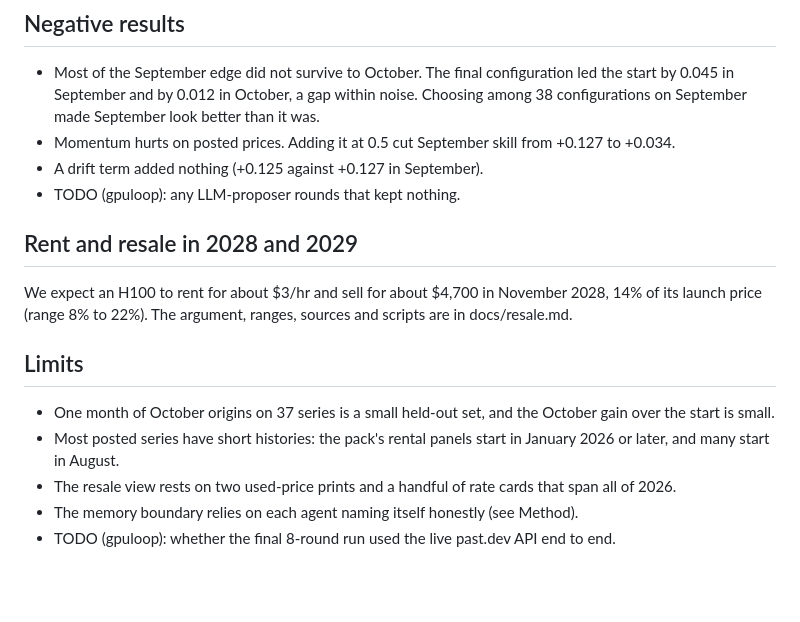
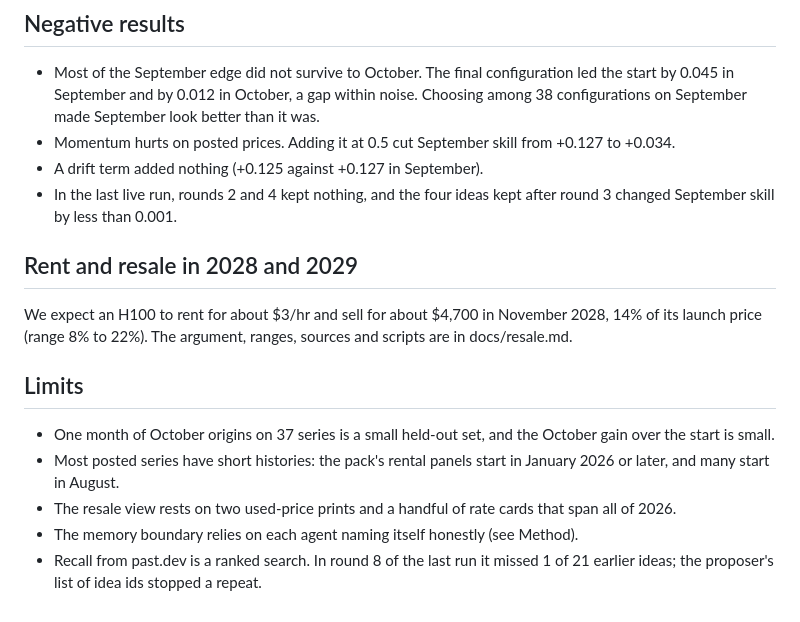
Before and after one commit to swappysh/gpu-scientist, a Markdown page: docs/FINDINGS.md, the part around one of its changes. GitHub-like rendering; blank space fills up the shorter version.

```diff
--- a/docs/FINDINGS.md
+++ b/docs/FINDINGS.md
@@ -75,7 +85,7 @@ Sources: loop/results/backtest.json, key "aws_trend"; loop/results/october_37_th
 - Most of the September edge did not survive to October. The final configuration led the start by 0.045 in September and by 0.012 in October, a gap within noise. Choosing among 38 configurations on September made September look better than it was.
 - Momentum hurts on posted prices. Adding it at 0.5 cut September skill from +0.127 to +0.034.
 - A drift term added nothing (+0.125 against +0.127 in September).
-- TODO (gpuloop): any LLM-proposer rounds that kept nothing.
+- In the last live run, rounds 2 and 4 kept nothing, and the four ideas kept after round 3 changed September skill by less than 0.001.
 
 ## Rent and resale in 2028 and 2029
 
@@ -87,4 +97,4 @@ We expect an H100 to rent for about $3/hr and sell for about $4,700 in November
 - Most posted series have short histories: the pack's rental panels start in January 2026 or later, and many start in August.
 - The resale view rests on two used-price prints and a handful of rate cards that span all of 2026.
 - The memory boundary relies on each agent naming itself honestly (see Method).
-- TODO (gpuloop): whether the final 8-round run used the live past.dev API end to end.
+- Recall from past.dev is a ranked search. In round 8 of the last run it missed 1 of 21 earlier ideas; the proposer's list of idea ids stopped a repeat.
```
Also changed, not shown: other parts of docs/FINDINGS.md (+12 -2 lines), docs/demo.md (+4 -4 lines), docs/evolution.png, 2 other files.
